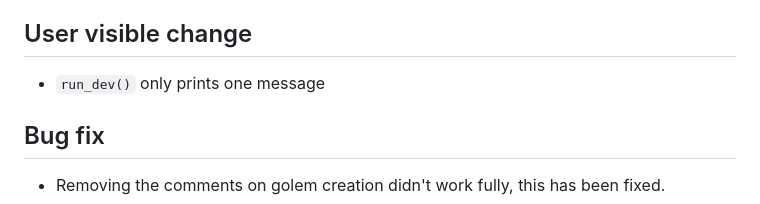
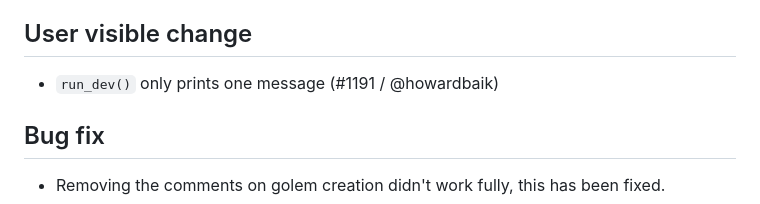
Before and after one commit to ThinkR-open/golem, a Markdown page: NEWS.md, the part around the change. Drawn GitHub-style.

Commit message:
doc: added ref in the news

```diff
--- a/NEWS.md
+++ b/NEWS.md
@@ -15,7 +15,7 @@
 
 ## User visible change
 
-- `run_dev()` only prints one message
+- `run_dev()` only prints one message (#1191 / @howardbaik)
 
 ## Bug fix
 
```
